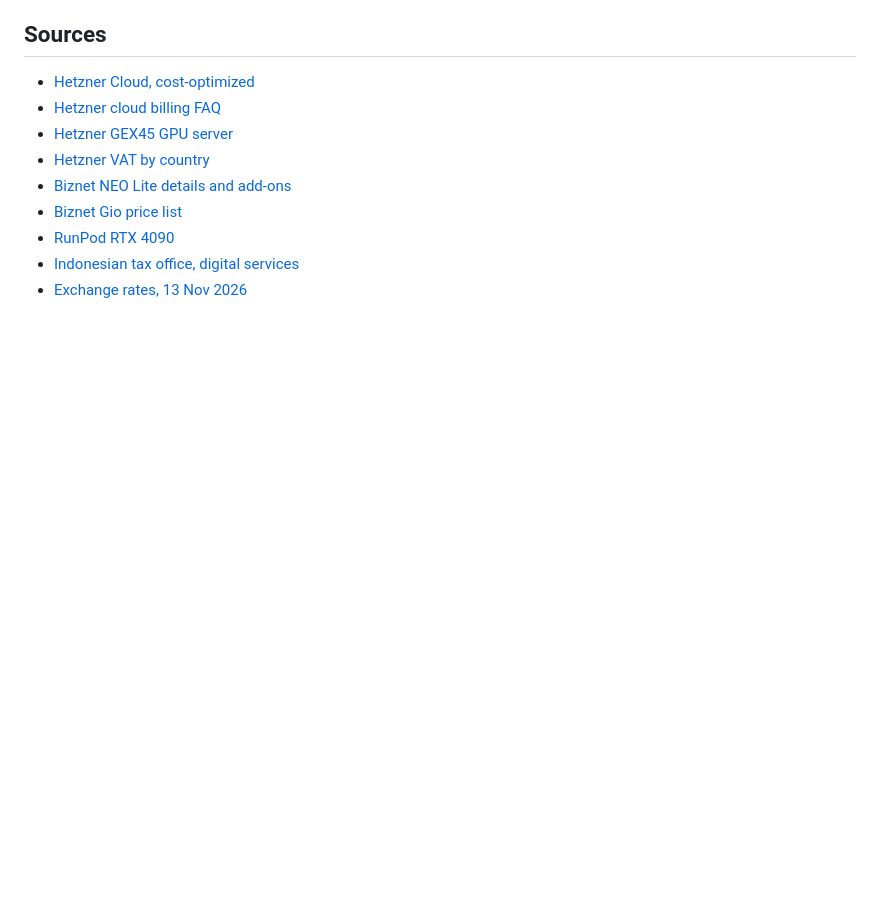
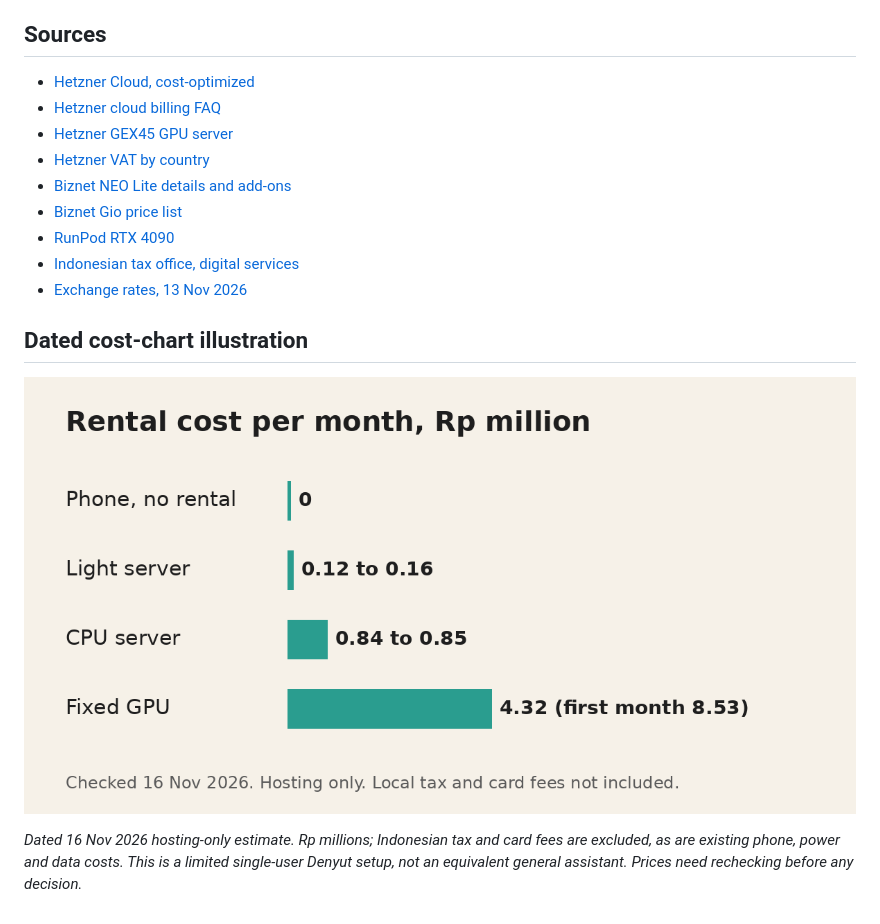
Before and after one commit to irvan-putra/denyut, a Markdown page: docs/research/hosting-cost-estimate.md, the part around the change. GitHub-like rendering; pictures changed too: assets/illustrations/hosting-costs-2026-11-16.png (added); blank space fills up the shorter version.

Commit message:
Add recovered illustrations and research examples

```diff
--- a/docs/research/hosting-cost-estimate.md
+++ b/docs/research/hosting-cost-estimate.md
@@ -51,3 +51,10 @@ Try phone-local Gemma first. Add a light always-on server only if reminders or t
 - [RunPod RTX 4090](https://www.runpod.io/gpu-models/rtx-4090)
 - [Indonesian tax office, digital services](https://pajak.go.id/en/digitaltax)
 - [Exchange rates, 13 Nov 2026](https://api.frankfurter.dev/v1/latest?base=EUR&symbols=IDR)
+
+
+## Dated cost-chart illustration
+
+![Denyut hosting-cost comparison chart in Rupiah millions, checked 16 November 2026.](../../assets/illustrations/hosting-costs-2026-11-16.png)
+
+*Dated 16 Nov 2026 hosting-only estimate. Rp millions; Indonesian tax and card fees are excluded, as are existing phone, power and data costs. This is a limited single-user Denyut setup, not an equivalent general assistant. Prices need rechecking before any decision.*
```
